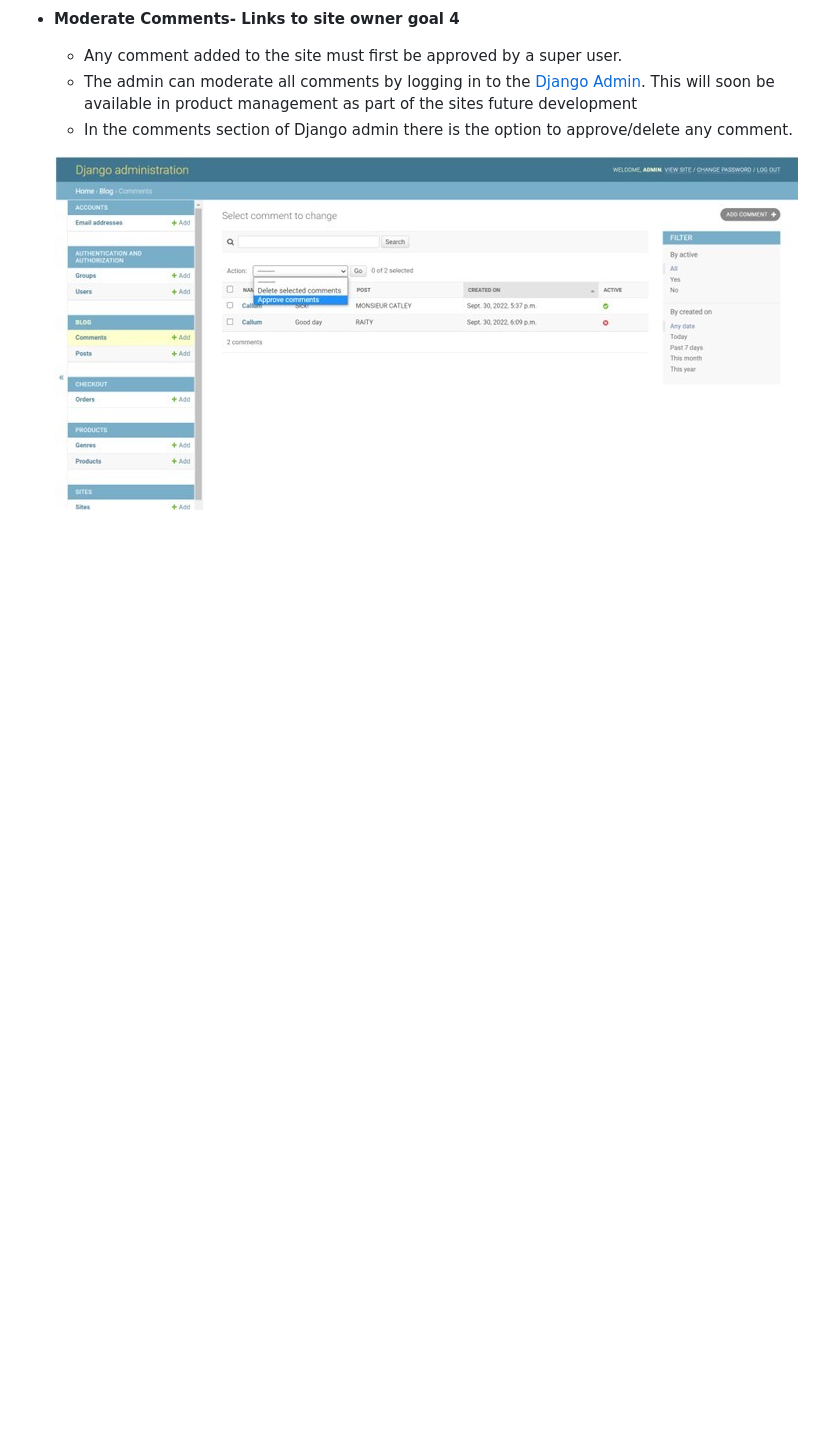
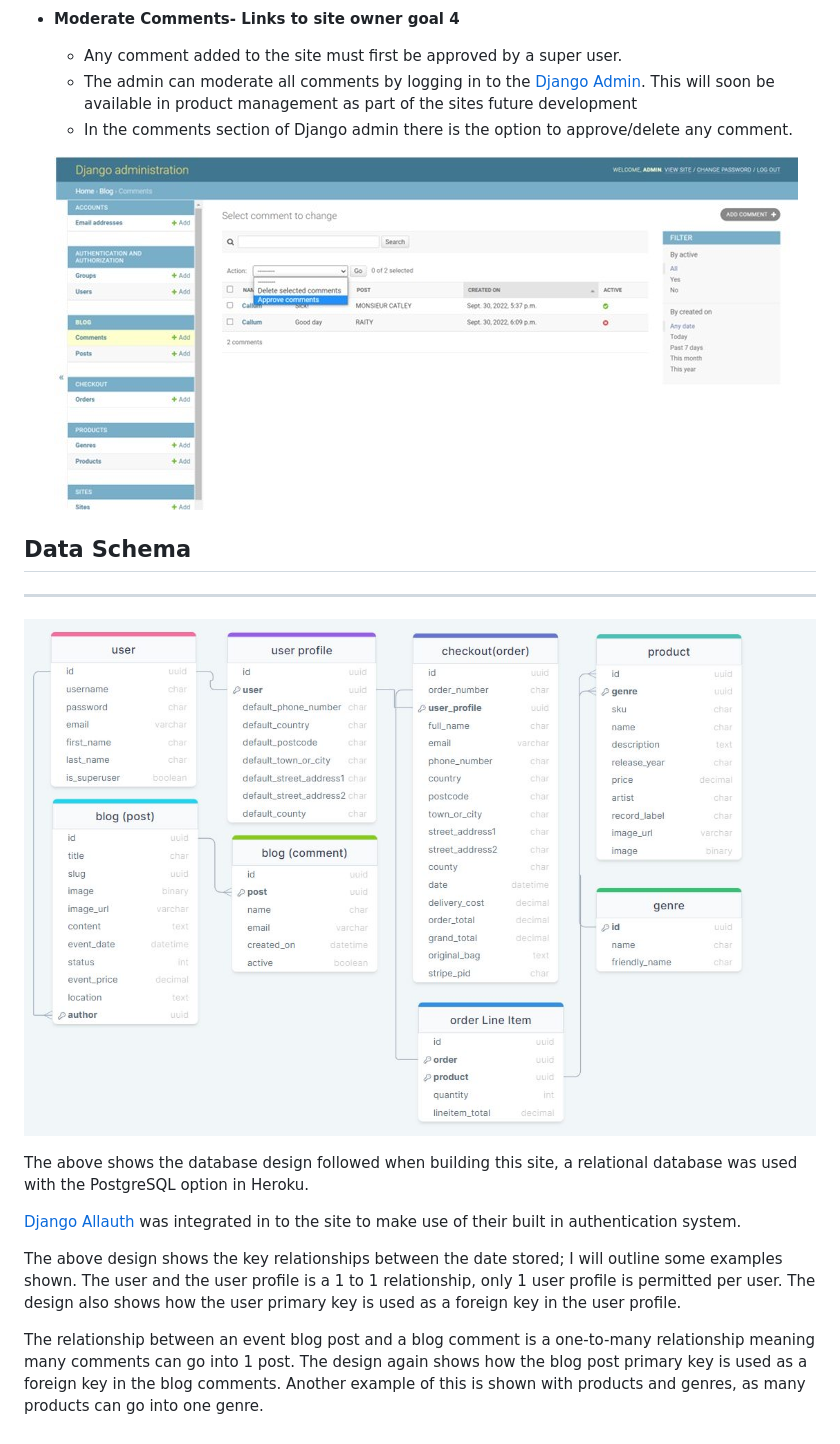
Before and after one commit to JackDilger/spins-and-needles-ms4, a Markdown page: README.md, the part around the change. GitHub-like rendering; pictures changed too: documentation/readme_images/schema-design.JPG (added); blank space fills up the shorter version.

Commit message:
Add data schema design in to readme

```diff
--- a/README.md
+++ b/README.md
@@ -248,3 +248,18 @@ One of our main aims throughout was to ensure all customer information was kept
   - In the comments section of Django admin there is the option to approve/delete any comment.
 
   ![Moderate Comment](documentation/readme_images/moderate-comments-admin.jpg)
+
+
+## Data Schema
+
+***
+
+![Schema](documentation/readme_images/schema-design.JPG)
+
+The above shows the database design followed when building this site, a relational database was used with the PostgreSQL option in Heroku.
+
+[Django Allauth](https://pypi.org/project/django-allauth/) was integrated in to the site to make use of their built in authentication system.
+
+The above design shows the key relationships between the date stored; I will outline some examples shown. The user and the user profile is a 1 to 1 relationship, only 1 user profile is permitted per user. The design also shows how the user primary key is used as a foreign key in the user profile.
+
+The relationship between an event blog post and a blog comment is a one-to-many relationship meaning many comments can go into 1 post. The design again shows how the blog post primary key is used as a foreign key in the blog comments. Another example of this is shown with products and genres, as many products can go into one genre.
```
